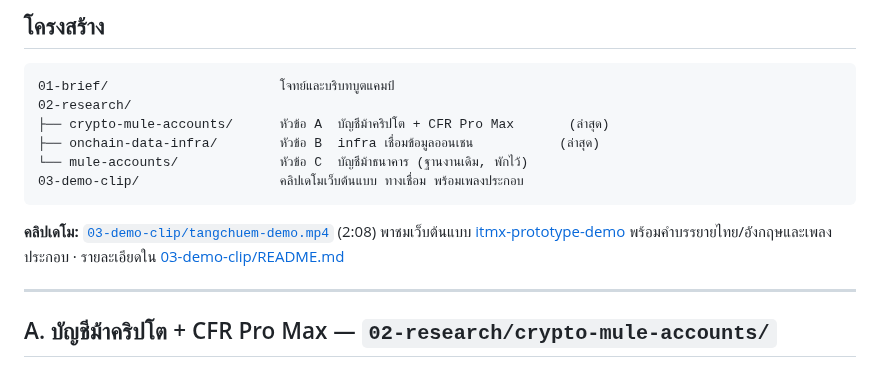
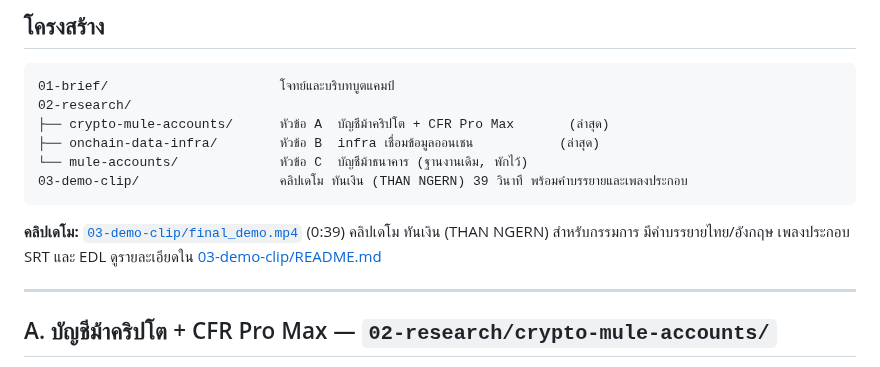
Before and after one commit to veekeancodemaipen/NITMX, a Markdown page: README.md, the part around the change. Drawn GitHub-style.

````diff
--- a/README.md
+++ b/README.md
@@ -24,10 +24,10 @@
 ├── crypto-mule-accounts/      หัวข้อ A  บัญชีม้าคริปโต + CFR Pro Max       (ล่าสุด)
 ├── onchain-data-infra/        หัวข้อ B  infra เชื่อมข้อมูลออนเชน           (ล่าสุด)
 └── mule-accounts/             หัวข้อ C  บัญชีม้าธนาคาร (ฐานงานเดิม, พักไว้)
-03-demo-clip/                  คลิปเดโมเว็บต้นแบบ ทางเชื่อม พร้อมเพลงประกอบ
+03-demo-clip/                  คลิปเดโม ทันเงิน (THAN NGERN) 39 วินาที พร้อมคำบรรยายและเพลงประกอบ
 ```
 
-**คลิปเดโม:** [`03-demo-clip/tangchuem-demo.mp4`](03-demo-clip/tangchuem-demo.mp4) (2:08) พาชมเว็บต้นแบบ [itmx-prototype-demo](https://github.com/FreezingH2O/itmx-prototype-demo) พร้อมคำบรรยายไทย/อังกฤษและเพลงประกอบ · รายละเอียดใน [03-demo-clip/README.md](03-demo-clip/README.md)
+**คลิปเดโม:** [`03-demo-clip/final_demo.mp4`](03-demo-clip/final_demo.mp4) (0:39) คลิปเดโม ทันเงิน (THAN NGERN) สำหรับกรรมการ มีคำบรรยายไทย/อังกฤษ เพลงประกอบ SRT และ EDL ดูรายละเอียดใน [03-demo-clip/README.md](03-demo-clip/README.md)
 
 ---
 
````
Also changed, not shown: 03-demo-clip/EDL.md (added, +38 -0 lines), 03-demo-clip/README.md (+34 -35 lines), 03-demo-clip/assets/logo_full.png (added), 03-demo-clip/assets/logo_icon.png (added), 03-demo-clip/poster.jpg, 10 other files.
